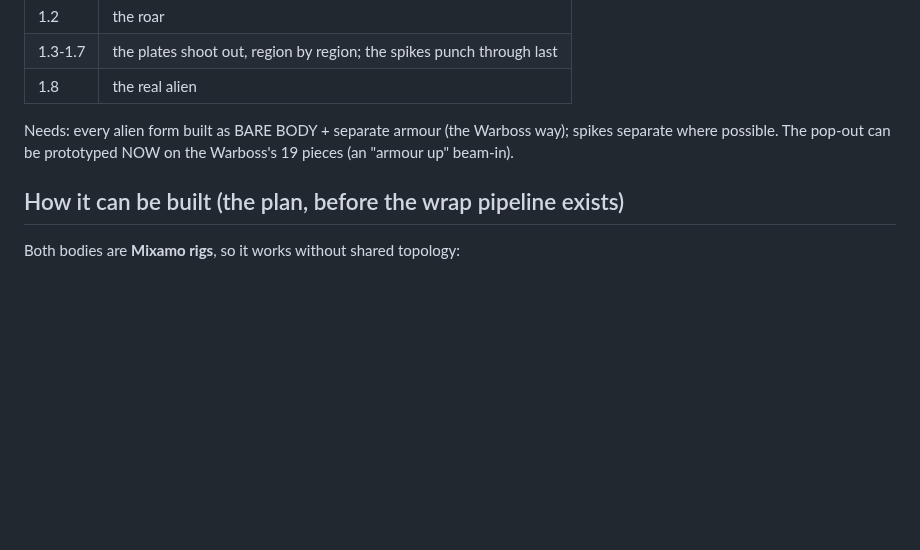
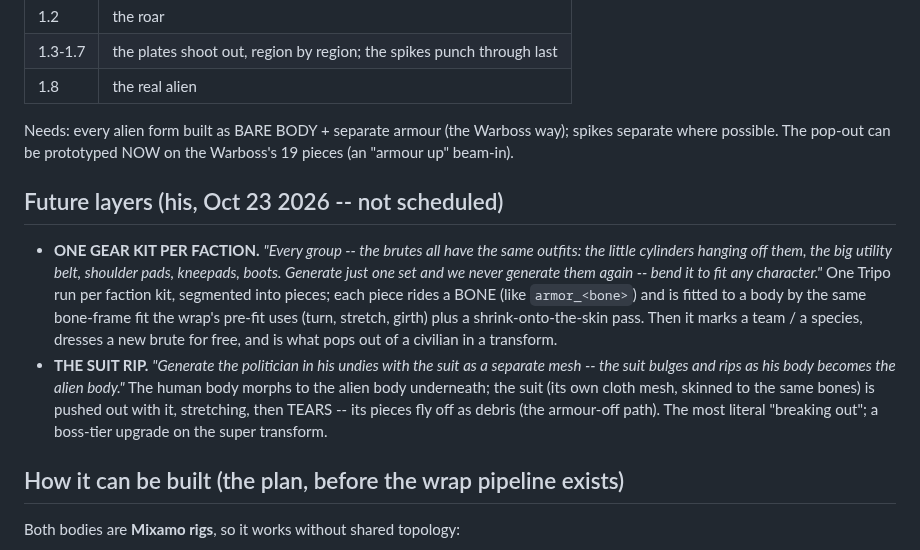
Before and after one commit to colinwillow/zap, a Markdown page: TRANSFORM.md, the part around the change. Rendered like a GitHub page; blank space fills up the shorter version.

Commit message:
docs: faction gear kits and the suit rip (future layers); the CEO boss on the roadmap
Co-Authored-By: Claude Opus 5.5 <noreply@anthropic.com>
Claude-Session: https://claude.ai/code/session_01FXzpagnksiDmMAqP3MTiXJ

```diff
--- a/TRANSFORM.md
+++ b/TRANSFORM.md
@@ -56,6 +56,17 @@ Four layers, each its own system and its own timing (all live dials):
 Needs: every alien form built as BARE BODY + separate armour (the Warboss way); spikes separate where possible. The pop-out can be
 prototyped NOW on the Warboss's 19 pieces (an "armour up" beam-in).
 
+## Future layers (his, Oct 23 2026 -- not scheduled)
+- **ONE GEAR KIT PER FACTION.** *"Every group -- the brutes all have the same outfits: the little cylinders hanging off them, the
+  big utility belt, shoulder pads, kneepads, boots. Generate just one set and we never generate them again -- bend it to fit any
+  character."* One Tripo run per faction kit, segmented into pieces; each piece rides a BONE (like `armor_<bone>`) and is fitted
+  to a body by the same bone-frame fit the wrap's pre-fit uses (turn, stretch, girth) plus a shrink-onto-the-skin pass. Then it
+  marks a team / a species, dresses a new brute for free, and is what pops out of a civilian in a transform.
+- **THE SUIT RIP.** *"Generate the politician in his undies with the suit as a separate mesh -- the suit bulges and rips as his
+  body becomes the alien body."* The human body morphs to the alien body underneath; the suit (its own cloth mesh, skinned to
+  the same bones) is pushed out with it, stretching, then TEARS -- its pieces fly off as debris (the armour-off path). The most
+  literal "breaking out"; a boss-tier upgrade on the super transform.
+
 ## How it can be built (the plan, before the wrap pipeline exists)
 
 Both bodies are **Mixamo rigs**, so it works without shared topology:
```
Also changed, not shown: ROADMAP.md (+3 -0 lines).
